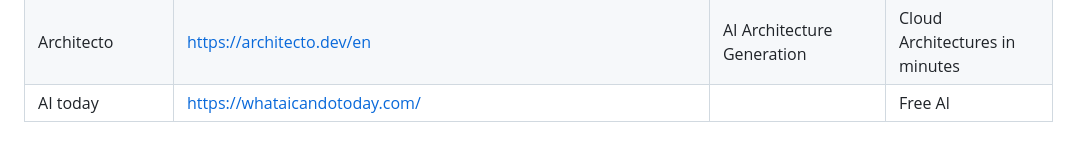
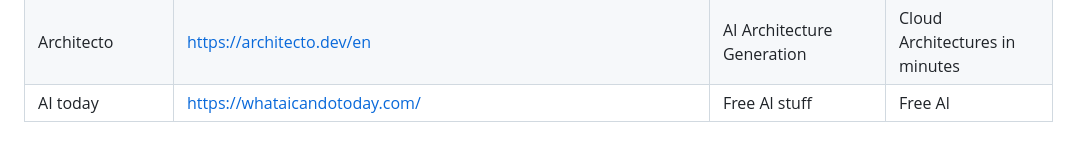
Before and after one commit to naravu/naravu.github.io, a Markdown page: pri/bm/bm.md, the part around the change. Drawn GitHub-style.

```diff
--- a/pri/bm/bm.md
+++ b/pri/bm/bm.md
@@ -134,4 +134,4 @@
 | Facets | https://www.facets.cloud | AI-Powered Orchestrator for Intelligent Infrastructure | An AI-powered Platform Engineering Orchestration tool built on Terraform |
 | Bharatbuild | https://bharatbuild.ai/ | An AI-powered code and project generation  | Full-stack applications 3 projects on freetier  |
 | Architecto | https://architecto.dev/en | AI Architecture Generation | Cloud Architectures in minutes |
-| AI today | https://whataicandotoday.com/ | | Free Al |
+| AI today | https://whataicandotoday.com/ | Free Al stuff | Free Al |
```
